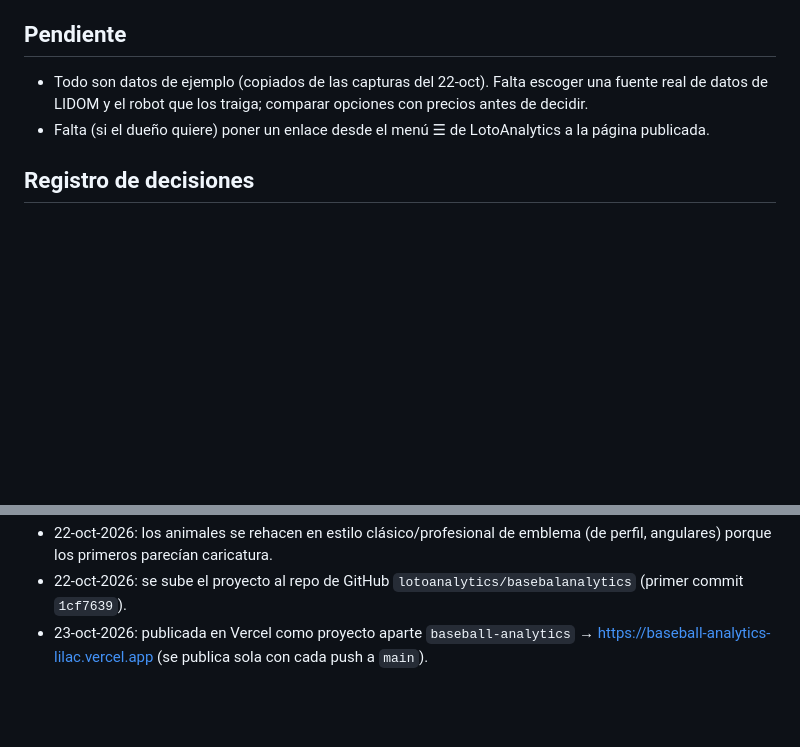
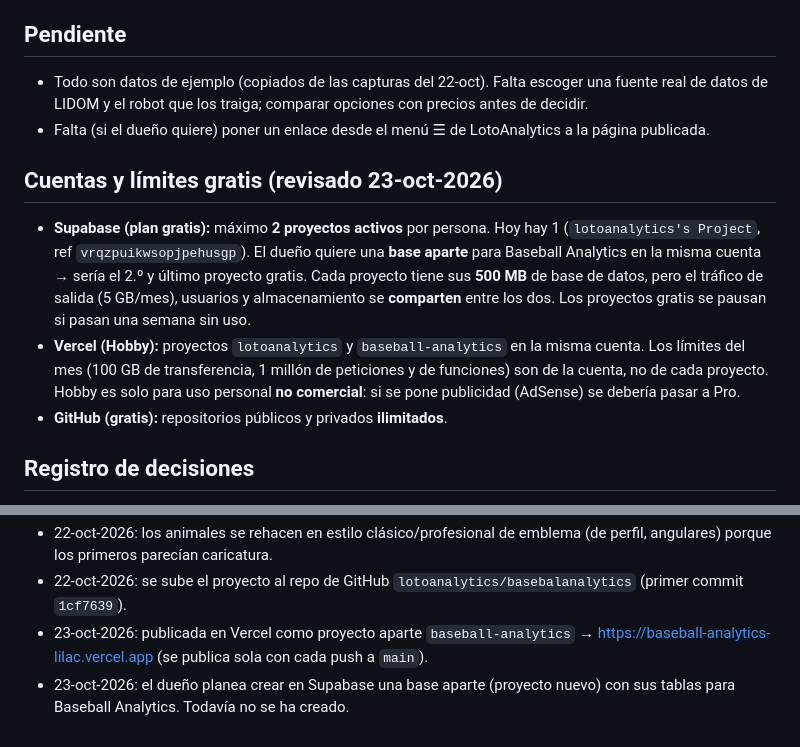
Before and after one commit to lotoanalytics/basebalanalytics, a Markdown page: INSTRUCCIONES.md, 2 parts joined by grey strips. Rendered like a GitHub page; blank space fills up the shorter version.

Commit message:
Anotar límites de Supabase, Vercel y GitHub
Co-Authored-By: Claude Opus 5.5 <noreply@anthropic.com>
Claude-Session: https://claude.ai/code/session_019vJckRPtLUjjXSegN1qD63

```diff
--- a/INSTRUCCIONES.md
+++ b/INSTRUCCIONES.md
@@ -51,6 +51,11 @@ Se llegaría desde el menú ☰ de la app LotoAnalytics. Todavía **no** está c
 - Todo son datos de ejemplo (copiados de las capturas del 22-oct). Falta escoger una fuente real de datos de LIDOM y el robot que los traiga; comparar opciones con precios antes de decidir.
 - Falta (si el dueño quiere) poner un enlace desde el menú ☰ de LotoAnalytics a la página publicada.
 
+## Cuentas y límites gratis (revisado 23-oct-2026)
+- **Supabase (plan gratis):** máximo **2 proyectos activos** por persona. Hoy hay 1 (`lotoanalytics's Project`, ref `vrqzpuikwsopjpehusgp`). El dueño quiere una **base aparte** para Baseball Analytics en la misma cuenta → sería el 2.º y último proyecto gratis. Cada proyecto tiene sus **500 MB** de base de datos, pero el tráfico de salida (5 GB/mes), usuarios y almacenamiento se **comparten** entre los dos. Los proyectos gratis se pausan si pasan una semana sin uso.
+- **Vercel (Hobby):** proyectos `lotoanalytics` y `baseball-analytics` en la misma cuenta. Los límites del mes (100 GB de transferencia, 1 millón de peticiones y de funciones) son de la cuenta, no de cada proyecto. Hobby es solo para uso personal **no comercial**: si se pone publicidad (AdSense) se debería pasar a Pro.
+- **GitHub (gratis):** repositorios públicos y privados **ilimitados**.
+
 ## Registro de decisiones
 - 11-oct-2026: nace la idea "Tuanalytics" multideporte con datos de ejemplo; se retira del repo hasta nuevo aviso.
 - 22-oct-2026: se empieza a trabajar en este proyecto.
@@ -61,3 +66,4 @@ Se llegaría desde el menú ☰ de la app LotoAnalytics. Todavía **no** está c
 - 22-oct-2026: los animales se rehacen en estilo clásico/profesional de emblema (de perfil, angulares) porque los primeros parecían caricatura.
 - 22-oct-2026: se sube el proyecto al repo de GitHub `lotoanalytics/basebalanalytics` (primer commit `1cf7639`).
 - 23-oct-2026: publicada en Vercel como proyecto aparte `baseball-analytics` → https://baseball-analytics-lilac.vercel.app (se publica sola con cada push a `main`).
+- 23-oct-2026: el dueño planea crear en Supabase una base aparte (proyecto nuevo) con sus tablas para Baseball Analytics. Todavía no se ha creado.
```
